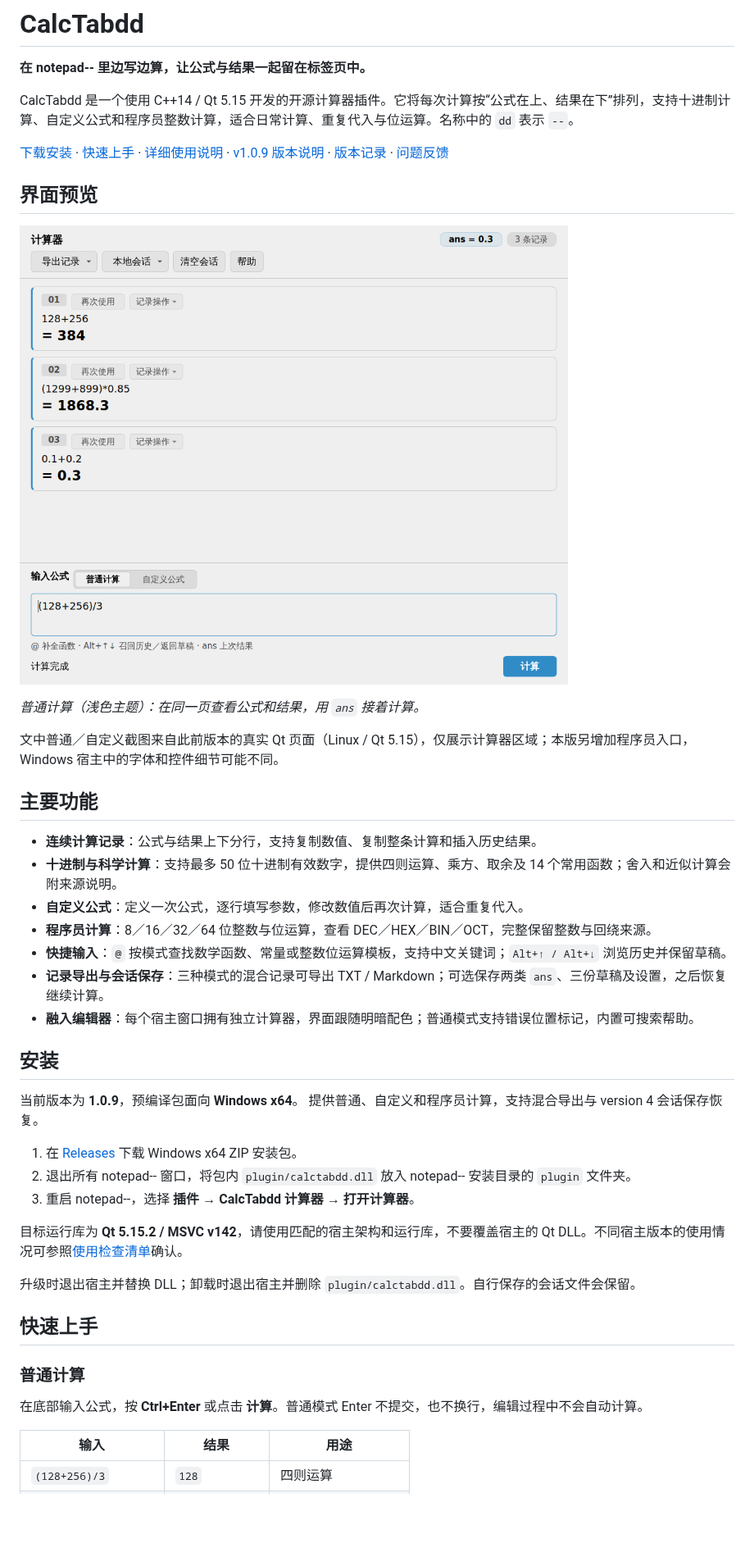
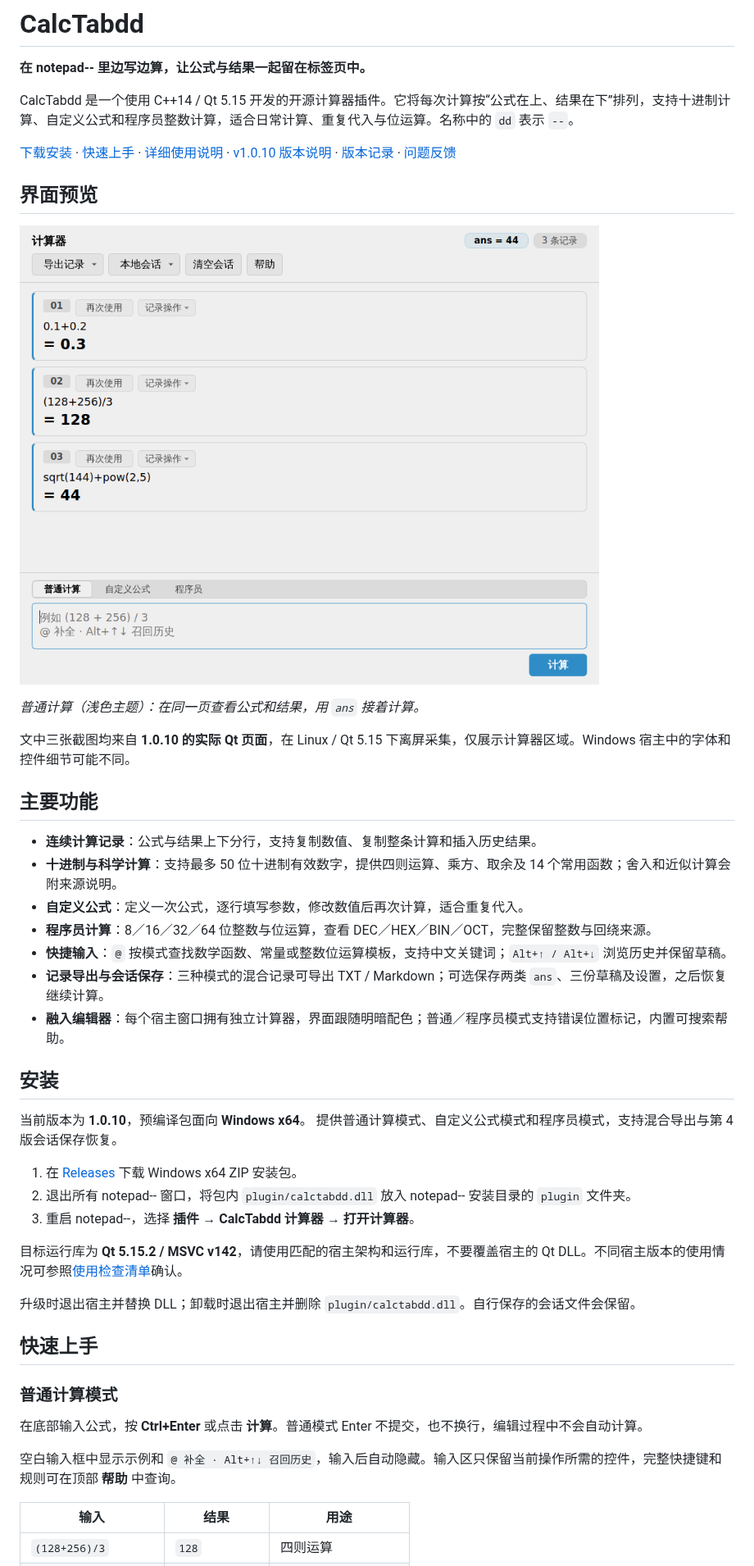
Before and after one commit to jiy29104983/CalcTabdd, a Markdown page: README.md, the part around one of its changes. Shown at 82% size. Drawn GitHub-style; pictures changed too: assets/readme/calculator-light.png; blank space fills up the shorter version.

```diff
--- a/README.md
+++ b/README.md
@@ -4,7 +4,7 @@
 
 CalcTabdd 是一个使用 C++14 / Qt 5.15 开发的开源计算器插件。它将每次计算按“公式在上、结果在下”排列，支持十进制计算、自定义公式和程序员整数计算，适合日常计算、重复代入与位运算。名称中的 `dd` 表示 `--`。
 
-[下载安装](https://github.com/jiy29104983/CalcTabdd/releases) · [快速上手](#快速上手) · [详细使用说明](packaging/README.zh-CN.md) · [v1.0.9 版本说明](docs/releases/v1.0.9.md) · [版本记录](docs/releases/) · [问题反馈](https://github.com/jiy29104983/CalcTabdd/issues)
+[下载安装](https://github.com/jiy29104983/CalcTabdd/releases) · [快速上手](#快速上手) · [详细使用说明](packaging/README.zh-CN.md) · [v1.0.10 版本说明](docs/releases/v1.0.10.md) · [版本记录](docs/releases/) · [问题反馈](https://github.com/jiy29104983/CalcTabdd/issues)
 
 ## 界面预览
 
@@ -12,7 +12,7 @@ CalcTabdd 是一个使用 C++14 / Qt 5.15 开发的开源计算器插件。它
 
 *普通计算（浅色主题）：在同一页查看公式和结果，用 `ans` 接着计算。*
 
-文中普通／自定义截图来自此前版本的真实 Qt 页面（Linux / Qt 5.15），仅展示计算器区域；本版另增加程序员入口，Windows 宿主中的字体和控件细节可能不同。
+文中三张截图均来自 **1.0.10 的实际 Qt 页面**，在 Linux / Qt 5.15 下离屏采集，仅展示计算器区域。Windows 宿主中的字体和控件细节可能不同。
 
 ## 主要功能
 
@@ -22,12 +22,12 @@ CalcTabdd 是一个使用 C++14 / Qt 5.15 开发的开源计算器插件。它
 - **程序员计算**：8／16／32／64 位整数与位运算，查看 DEC／HEX／BIN／OCT，完整保留整数与回绕来源。
 - **快捷输入**：`@` 按模式查找数学函数、常量或整数位运算模板，支持中文关键词；`Alt+↑ / Alt+↓` 浏览历史并保留草稿。
 - **记录导出与会话保存**：三种模式的混合记录可导出 TXT / Markdown；可选保存两类 `ans`、三份草稿及设置，之后恢复继续计算。
-- **融入编辑器**：每个宿主窗口拥有独立计算器，界面跟随明暗配色；普通模式支持错误位置标记，内置可搜索帮助。
+- **融入编辑器**：每个宿主窗口拥有独立计算器，界面跟随明暗配色；普通／程序员模式支持错误位置标记，内置可搜索帮助。
 
 ## 安装
 
-当前版本为 **1.0.9**，预编译包面向 **Windows x64**。
-提供普通、自定义和程序员计算，支持混合导出与 version 4 会话保存恢复。
+当前版本为 **1.0.10**，预编译包面向 **Windows x64**。
+提供普通计算模式、自定义公式模式和程序员模式，支持混合导出与第 4 版会话保存恢复。
 
 1. 在 [Releases](https://github.com/jiy29104983/CalcTabdd/releases) 下载 Windows x64 ZIP 安装包。
 2. 退出所有 notepad-- 窗口，将包内 `plugin/calctabdd.dll` 放入 notepad-- 安装目录的 `plugin` 文件夹。
@@ -39,9 +39,11 @@ CalcTabdd 是一个使用 C++14 / Qt 5.15 开发的开源计算器插件。它
 
 ## 快速上手
 
-### 普通计算
+### 普通计算模式
 
 在底部输入公式，按 **Ctrl+Enter** 或点击 **计算**。普通模式 Enter 不提交，也不换行，编辑过程中不会自动计算。
+
+空白输入框中显示示例和 `@ 补全 · Alt+↑↓ 召回历史`，输入后自动隐藏。输入区只保留当前操作所需的控件，完整快捷键和规则可在顶部 **帮助** 中查询。
 
 | 输入 | 结果 | 用途 |
 | --- | --- | --- |
```
Also changed, not shown: other parts of README.md (+10 -7 lines), docs/releases/v1.0.10.md (added, +45 -0 lines), packaging/README.zh-CN.md (+12 -7 lines), packaging/TESTING.zh-CN.md (+18 -6 lines), assets/readme/custom-formula-dark.png, assets/readme/programmer-dark.png, 7 other files.
